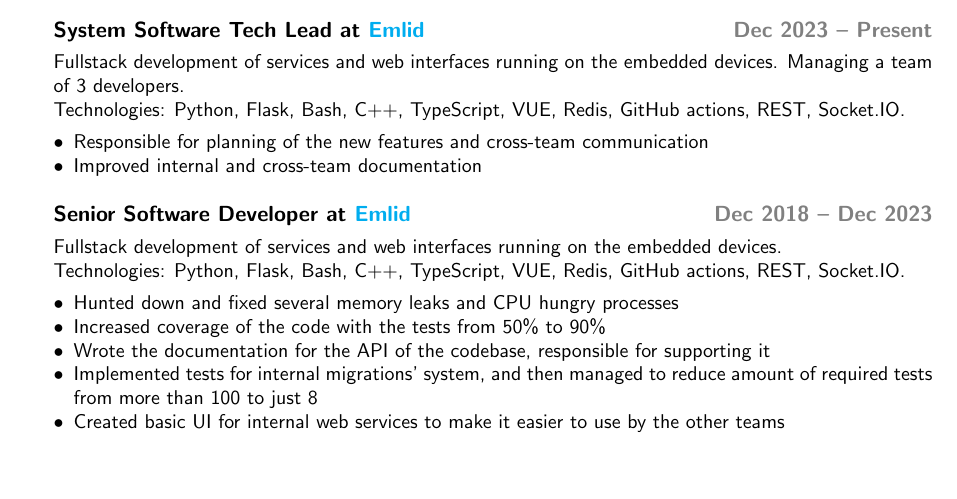
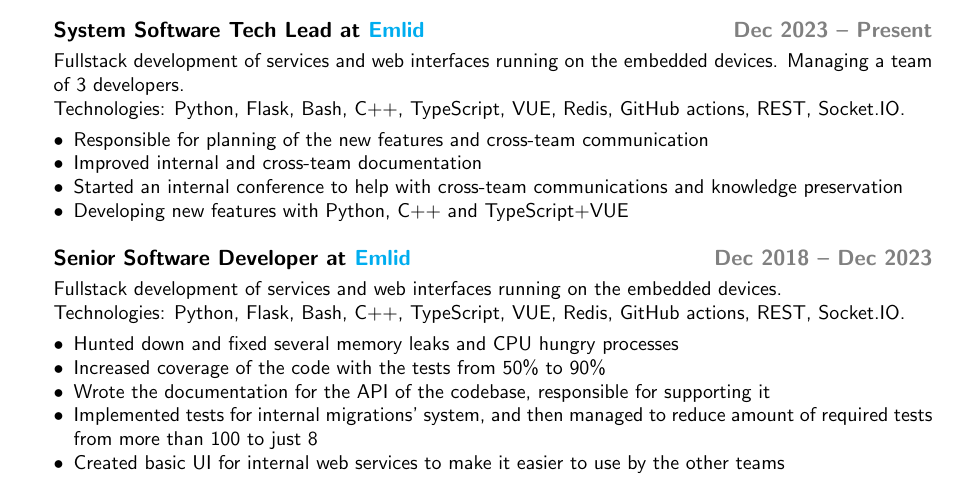
Before and after one commit to viktorvorobev/viktorvorobev, a LaTeX CV (cv/Viktor_Vorobev_CV.tex): part of the page, cut so that both start at the same text, the shorter picture padded with empty space. Compiled offline with pdfLaTeX.

Commit message:
cv: add more responsibilities to system software tech lead position
Because that is what I do

```diff
--- a/cv/Viktor_Vorobev_CV.tex
+++ b/cv/Viktor_Vorobev_CV.tex
@@ -66,6 +66,8 @@
 	\begin{itemize}
 		\item Responsible for planning of the new features and cross-team communication
 		\item Improved internal and cross-team documentation
+		\item Started an internal conference to help with cross-team communications and knowledge preservation
+		\item Developing new features with Python, C++ and TypeScript+VUE
 	\end{itemize}
 	\subsection*{Senior Software Developer at \href{https://emlid.com}{Emlid}
 		\hfill {\color{gray}Dec 2018 – Dec 2023}}
```
